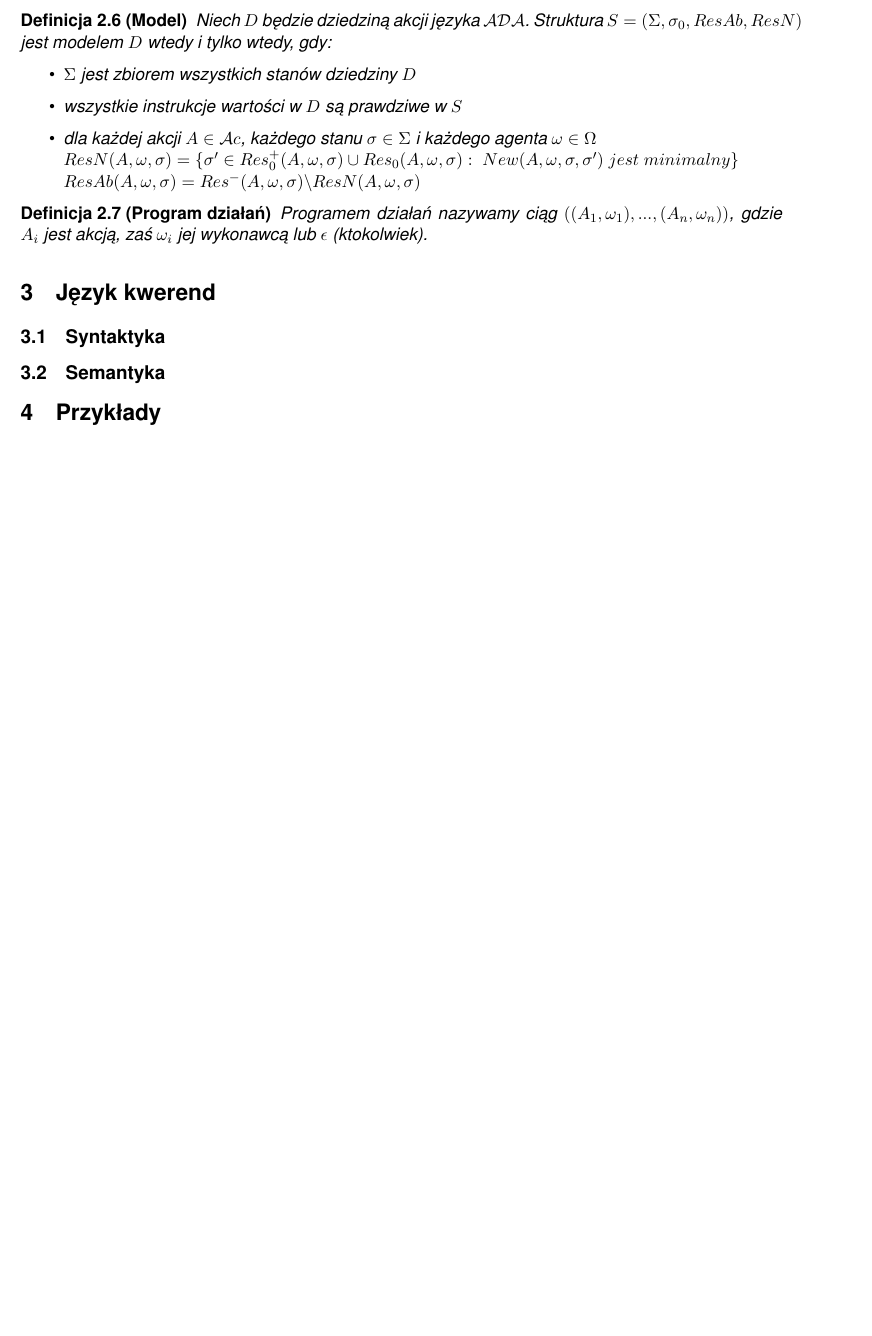
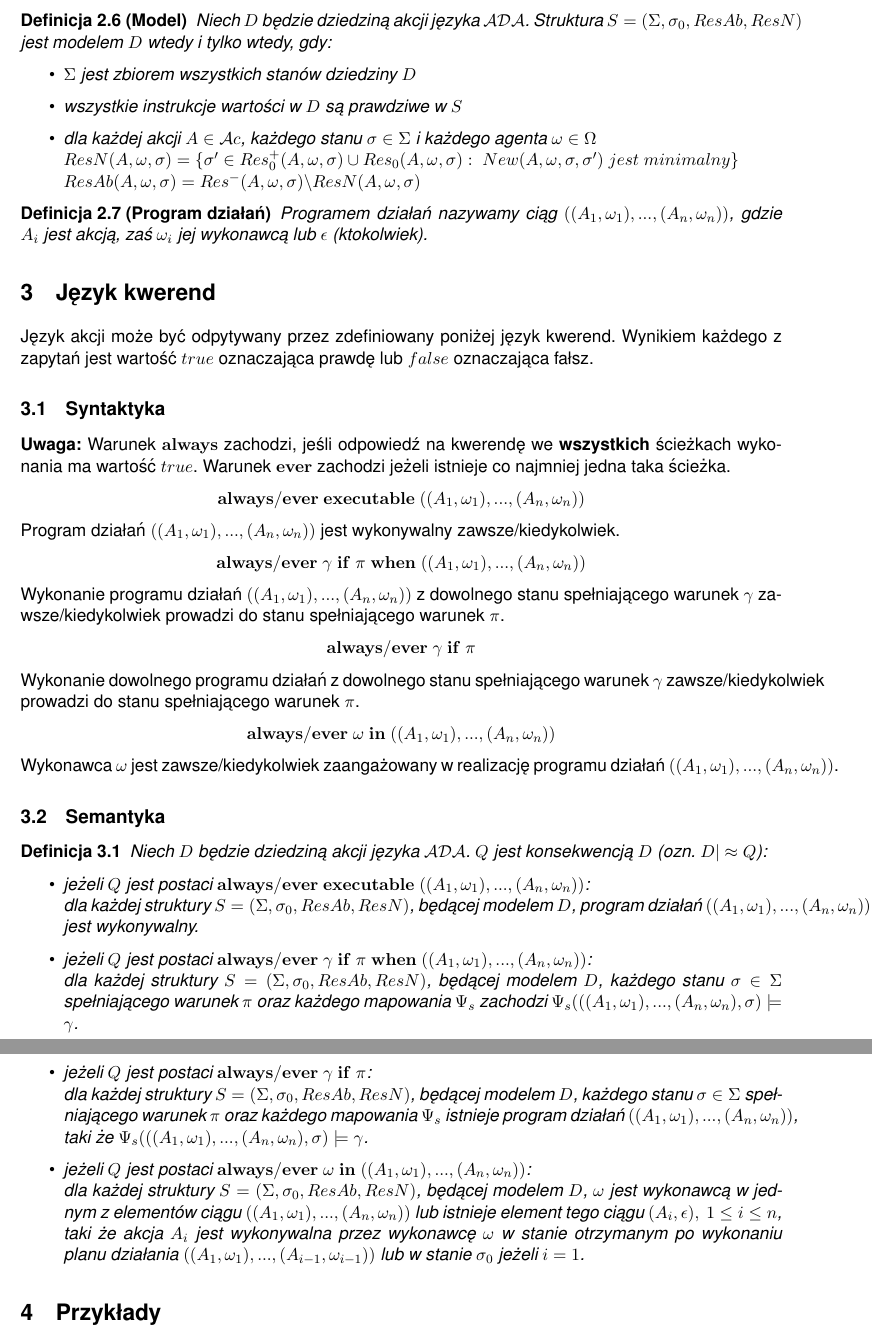
Before and after one commit to szwedor/KnowledgeRepresentation, a LaTeX document (docs/documentation.tex): part of page 8 of 8 before the commit and two parts of pages 8 and 9 of 9 after it, the two joined at a grey line, cut so that both start at the same text, the shorter picture padded with empty space. Compiled offline with pdfLaTeX.

Commit message:
Add queries language

```diff
--- a/docs/documentation.tex
+++ b/docs/documentation.tex
@@ -341,9 +341,54 @@
 
     \section{Język kwerend}
 
+	Język akcji może być odpytywany przez zdefiniowany poniżej język kwerend. Wynikiem każdego z zapytań jest wartość $true$ oznaczająca prawdę lub $false$ oznaczająca fałsz.
+
     \subsection{Syntaktyka}
+
+    \textbf{Uwaga:} Warunek $\mathbf{always}$ zachodzi, jeśli odpowiedź na kwerendę we \textbf{wszystkich} ścieżkach wykonania ma wartość $true$. Warunek $\mathbf{ever}$ zachodzi jeżeli istnieje co najmniej jedna taka ścieżka.
+
+    \begin{center}
+        $\mathbf{always}/\mathbf{ever}~\mathbf{executable}~((A_1, \omega_1),...,(A_n,\omega_n))$
+    \end{center}
+
+    Program działań $((A_1, \omega_1),...,(A_n,\omega_n))$ jest wykonywalny zawsze/kiedykolwiek.
+
+    \begin{center}
+        $\mathbf{always}/\mathbf{ever}~\gamma~\mathbf{if}~\pi~\mathbf{when}~((A_1, \omega_1),...,(A_n,\omega_n))$
+    \end{center}
+
+    Wykonanie programu działań $((A_1, \omega_1),...,(A_n,\omega_n))$ z dowolnego stanu spełniającego  warunek $\gamma$ zawsze/kiedykolwiek prowadzi do stanu spełniającego warunek $\pi$.
+
+    \begin{center}
+        $\mathbf{always}/\mathbf{ever}~\gamma~\mathbf{if}~\pi$
+    \end{center}
+
+    Wykonanie dowolnego programu działań z dowolnego stanu spełniającego warunek $\gamma$ zawsze/kiedykolwiek prowadzi do stanu spełniającego warunek $\pi$.
+
+    \begin{center}
+        $\mathbf{always}/\mathbf{ever}~\omega~\mathbf{in}~((A_1, \omega_1),...,(A_n,\omega_n))$
+    \end{center}
+
+    Wykonawca $\omega$ jest zawsze/kiedykolwiek zaangażowany w realizację programu działań $((A_1, \omega_1),...,(A_n,\omega_n))$.
 
     \subsection{Semantyka}
 
+    \begin{definition}
+    	Niech $D$ będzie dziedziną akcji języka $\mathcal{ADA}$. $Q$ jest konsekwencją $D$ (ozn. $D | \approx Q$):
+
+    \begin{itemize}
+    	\item jeżeli $Q$ jest postaci $\mathbf{always}/\mathbf{ever}~\mathbf{executable}~((A_1, \omega_1),...,(A_n,\omega_n))$: \\ dla każdej struktury $S=(\Sigma, \sigma_0, ResAb, ResN)$, będącej modelem $D$, program działań $((A_1, \omega_1),...,(A_n,\omega_n))$ jest wykonywalny.
+
+    	\item jeżeli $Q$ jest postaci $\mathbf{always}/\mathbf{ever}~\gamma~\mathbf{if}~\pi~\mathbf{when}~((A_1, \omega_1),...,(A_n,\omega_n))$: \\
+    	dla każdej struktury $S=(\Sigma, \sigma_0, ResAb, ResN)$, będącej modelem $D$, każdego stanu $\sigma \in \Sigma$ spełniającego warunek $\pi$ oraz każdego mapowania $\Psi_s$ zachodzi $\Psi_s(((A_1, \omega_1), ..., (A_n, \omega_n), \sigma) \models \gamma$.
+
+    	\item jeżeli $Q$ jest postaci $\mathbf{always}/\mathbf{ever}~\gamma~\mathbf{if}~\pi$: \\
+    	dla każdej struktury $S=(\Sigma, \sigma_0, ResAb, ResN)$, będącej modelem $D$, każdego stanu $\sigma \in \Sigma$ spełniającego warunek $\pi$ oraz każdego mapowania $\Psi_s$ istnieje program działań $((A_1, \omega_1), ..., (A_n, \omega_n))$, taki że $\Psi_s(((A_1, \omega_1), ..., (A_n, \omega_n), \sigma) \models \gamma$.
+
+    	\item jeżeli $Q$ jest postaci $\mathbf{always}/\mathbf{ever}~\omega~\mathbf{in}~((A_1, \omega_1),...,(A_n,\omega_n))$: \\
+    	 dla każdej struktury $S=(\Sigma, \sigma_0, ResAb, ResN)$, będącej modelem $D$, $\omega$ jest wykonawcą w jednym z elementów ciągu $((A_1, \omega_1),...,(A_n,\omega_n))$ lub istnieje element tego ciągu $(A_i, \epsilon),~1 \leq i \leq n$, taki że akcja $A_i$ jest wykonywalna przez wykonawcę $\omega$ w stanie otrzymanym po wykonaniu planu działania $((A_1, \omega_1),...,(A_{i-1},\omega_{i-1}))$ lub w stanie $\sigma_0$ jeżeli $i=1$.
+    \end{itemize}
+    \end{definition}
+
     \section{Przykłady}
 \end{document}
```
